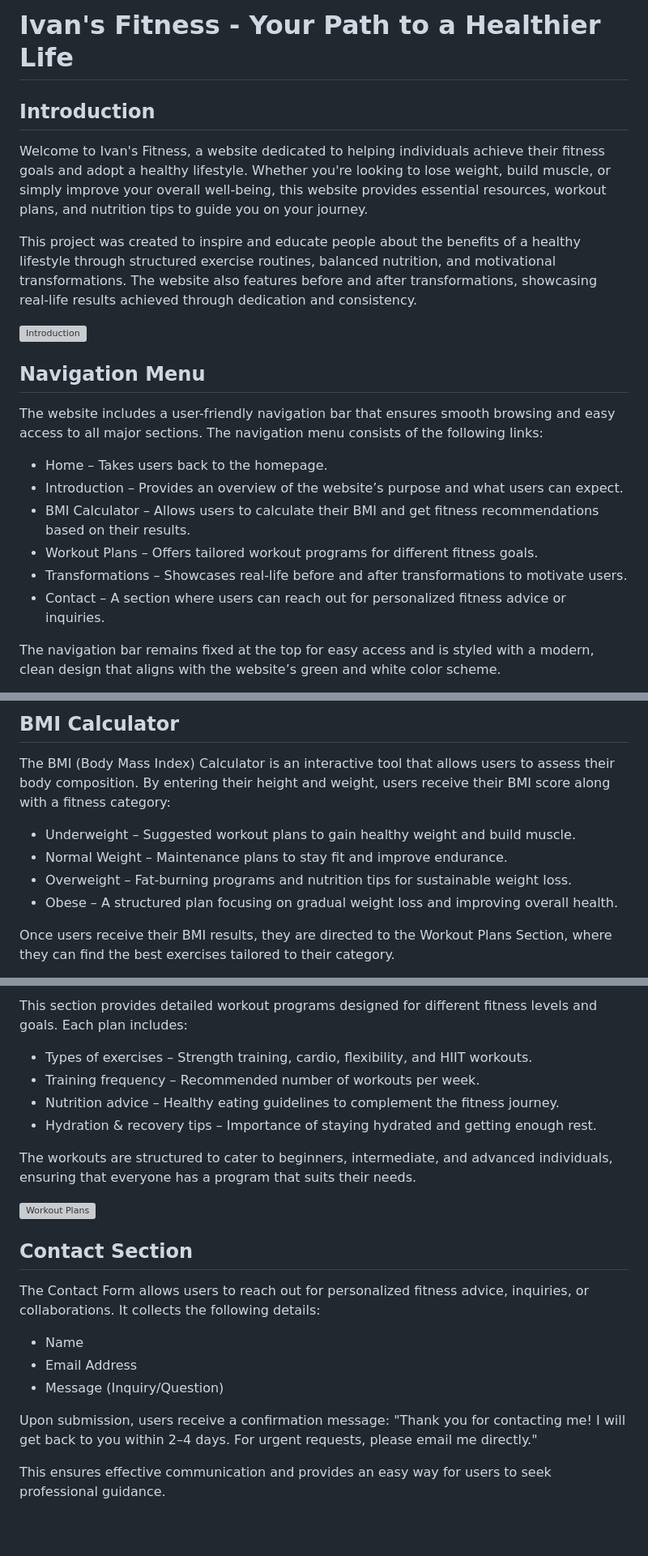
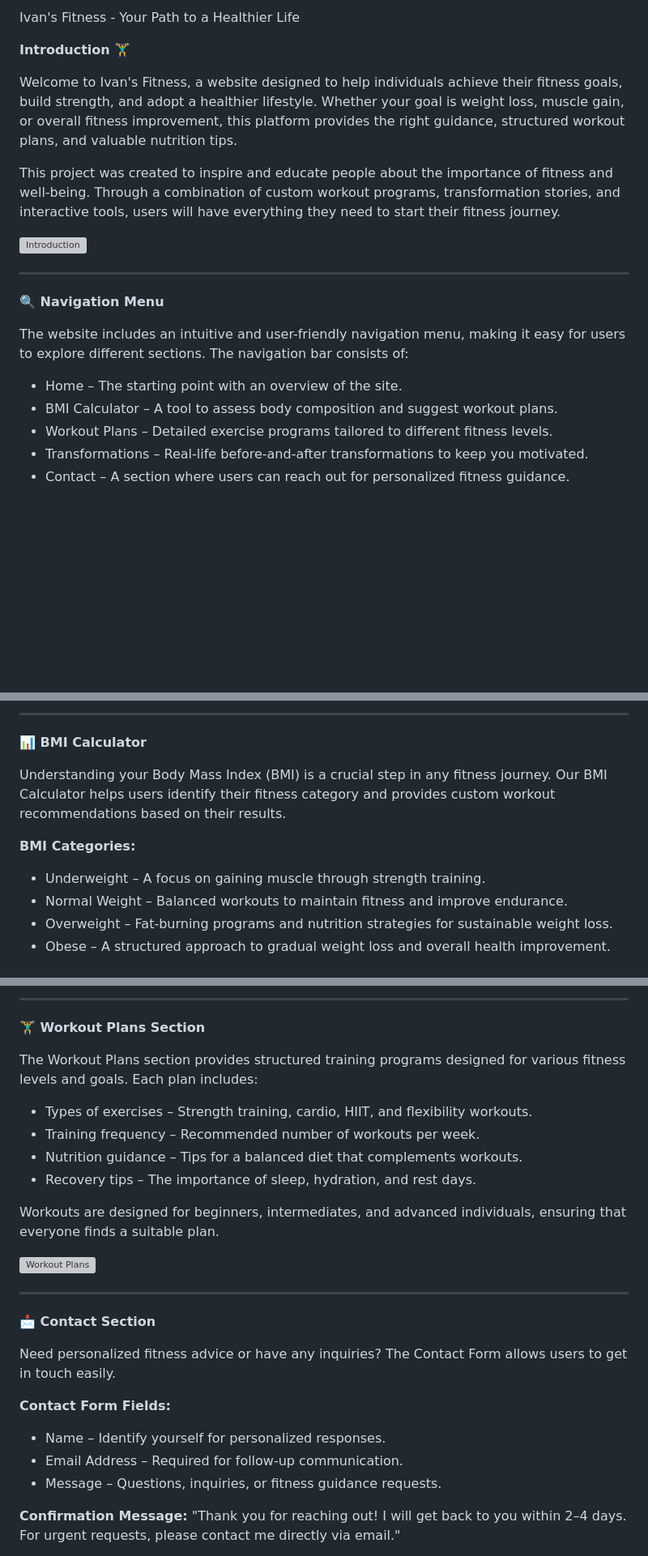
Before and after one commit to bobes81/fitness-project, a Markdown page: README.md, 3 parts joined by grey strips. Shown: that part at 81% size. Rendered like a GitHub page; blank space fills up the shorter version; grey boxes are pictures that could not be loaded.

Commit message:
Update README.md with new image names and project details

```diff
--- a/README.md
+++ b/README.md
@@ -1,8 +1,8 @@
-# Ivan's Fitness - Your Path to a Healthier Life
+Ivan's Fitness - Your Path to a Healthier Life
 
-## Introduction
+<b>Introduction 🏋️‍♂️</b>
 
-Welcome to Ivan's Fitness, a website dedicated to helping individuals achieve their fitness goals and adopt a healthy lifestyle. Whether you're looking to lose weight, build muscle, or simply improve your overall well-being, this website provides essential resources, workout plans, and nutrition tips to guide you on your journey.
+Welcome to Ivan's Fitness, a website designed to help individuals achieve their fitness goals, build strength, and adopt a healthier lifestyle. Whether your goal is weight loss, muscle gain, or overall fitness improvement, this platform provides the right guidance, structured workout plans, and valuable nutrition tips.
 
-This project was created to inspire and educate people about the benefits of a healthy lifestyle through structured exercise routines, balanced nutrition, and motivational transformations. The website also features before and after transformations, showcasing real-life results achieved through dedication and consistency.
+This project was created to inspire and educate people about the importance of fitness and well-being. Through a combination of custom workout programs, transformation stories, and interactive tools, users will have everything they need to start their fitness journey.
 
@@ -10,14 +10,13 @@ This project was created to inspire and educate people about the benefits of a h
 
-## Navigation Menu
+---
 
-The website includes a user-friendly navigation bar that ensures smooth browsing and easy access to all major sections. The navigation menu consists of the following links:
+<b>🔍 Navigation Menu</b>
 
-- Home – Takes users back to the homepage.
-- Introduction – Provides an overview of the website’s purpose and what users can expect.
-- BMI Calculator – Allows users to calculate their BMI and get fitness recommendations based on their results.
-- Workout Plans – Offers tailored workout programs for different fitness goals.
-- Transformations – Showcases real-life before and after transformations to motivate users.
-- Contact – A section where users can reach out for personalized fitness advice or inquiries.
+The website includes an intuitive and user-friendly navigation menu, making it easy for users to explore different sections. The navigation bar consists of:
 
-The navigation bar remains fixed at the top for easy access and is styled with a modern, clean design that aligns with the website’s green and white color scheme.
+- Home – The starting point with an overview of the site.
+- BMI Calculator – A tool to assess body composition and suggest workout plans.
+- Workout Plans – Detailed exercise programs tailored to different fitness levels.
+- Transformations – Real-life before-and-after transformations to keep you motivated.
+- Contact – A section where users can reach out for personalized fitness guidance.
 
@@ -43,12 +45,13 @@ One of the most powerful sections of Ivan's Fitness is the Transformation Sectio
 
-## BMI Calculator
+---
 
-The BMI (Body Mass Index) Calculator is an interactive tool that allows users to assess their body composition. By entering their height and weight, users receive their BMI score along with a fitness category:
+<b>📊 BMI Calculator</b>
 
-- Underweight – Suggested workout plans to gain healthy weight and build muscle.
-- Normal Weight – Maintenance plans to stay fit and improve endurance.
-- Overweight – Fat-burning programs and nutrition tips for sustainable weight loss.
-- Obese – A structured plan focusing on gradual weight loss and improving overall health.
+Understanding your Body Mass Index (BMI) is a crucial step in any fitness journey. Our BMI Calculator helps users identify their fitness category and provides custom workout recommendations based on their results.
 
-Once users receive their BMI results, they are directed to the Workout Plans Section, where they can find the best exercises tailored to their category.
+<b>BMI Categories:</b>
+- Underweight – A focus on gaining muscle through strength training.
+- Normal Weight – Balanced workouts to maintain fitness and improve endurance.
+- Overweight – Fat-burning programs and nutrition strategies for sustainable weight loss.
+- Obese – A structured approach to gradual weight loss and overall health improvement.
 
@@ -58,10 +61,14 @@ Once users receive their BMI results, they are directed to the Workout Plans Sec
 
-This section provides detailed workout programs designed for different fitness levels and goals. Each plan includes:
+---
 
-- Types of exercises – Strength training, cardio, flexibility, and HIIT workouts.
+<b>🏋️‍♂️ Workout Plans Section</b>
+
+The Workout Plans section provides structured training programs designed for various fitness levels and goals. Each plan includes:
+
+- Types of exercises – Strength training, cardio, HIIT, and flexibility workouts.
 - Training frequency – Recommended number of workouts per week.
-- Nutrition advice – Healthy eating guidelines to complement the fitness journey.
-- Hydration & recovery tips – Importance of staying hydrated and getting enough rest.
+- Nutrition guidance – Tips for a balanced diet that complements workouts.
+- Recovery tips – The importance of sleep, hydration, and rest days.
 
-The workouts are structured to cater to beginners, intermediate, and advanced individuals, ensuring that everyone has a program that suits their needs.
+Workouts are designed for beginners, intermediates, and advanced individuals, ensuring that everyone finds a suitable plan.
 
@@ -69,14 +76,15 @@ The workouts are structured to cater to beginners, intermediate, and advanced in
 
-## Contact Section
+---
 
-The Contact Form allows users to reach out for personalized fitness advice, inquiries, or collaborations. It collects the following details:
+<b>📩 Contact Section</b>
 
-- Name
-- Email Address
-- Message (Inquiry/Question)
+Need personalized fitness advice or have any inquiries? The Contact Form allows users to get in touch easily.
 
-Upon submission, users receive a confirmation message:
-"Thank you for contacting me! I will get back to you within 2–4 days. For urgent requests, please email me directly."
+<b>Contact Form Fields:</b>
+- Name – Identify yourself for personalized responses.
+- Email Address – Required for follow-up communication.
+- Message – Questions, inquiries, or fitness guidance requests.
 
-This ensures effective communication and provides an easy way for users to seek professional guidance.
+<b>Confirmation Message:</b>
+"Thank you for reaching out! I will get back to you within 2–4 days. For urgent requests, please contact me directly via email."
 
```
Also changed, not shown: other parts of README.md (+83 -62 lines).
